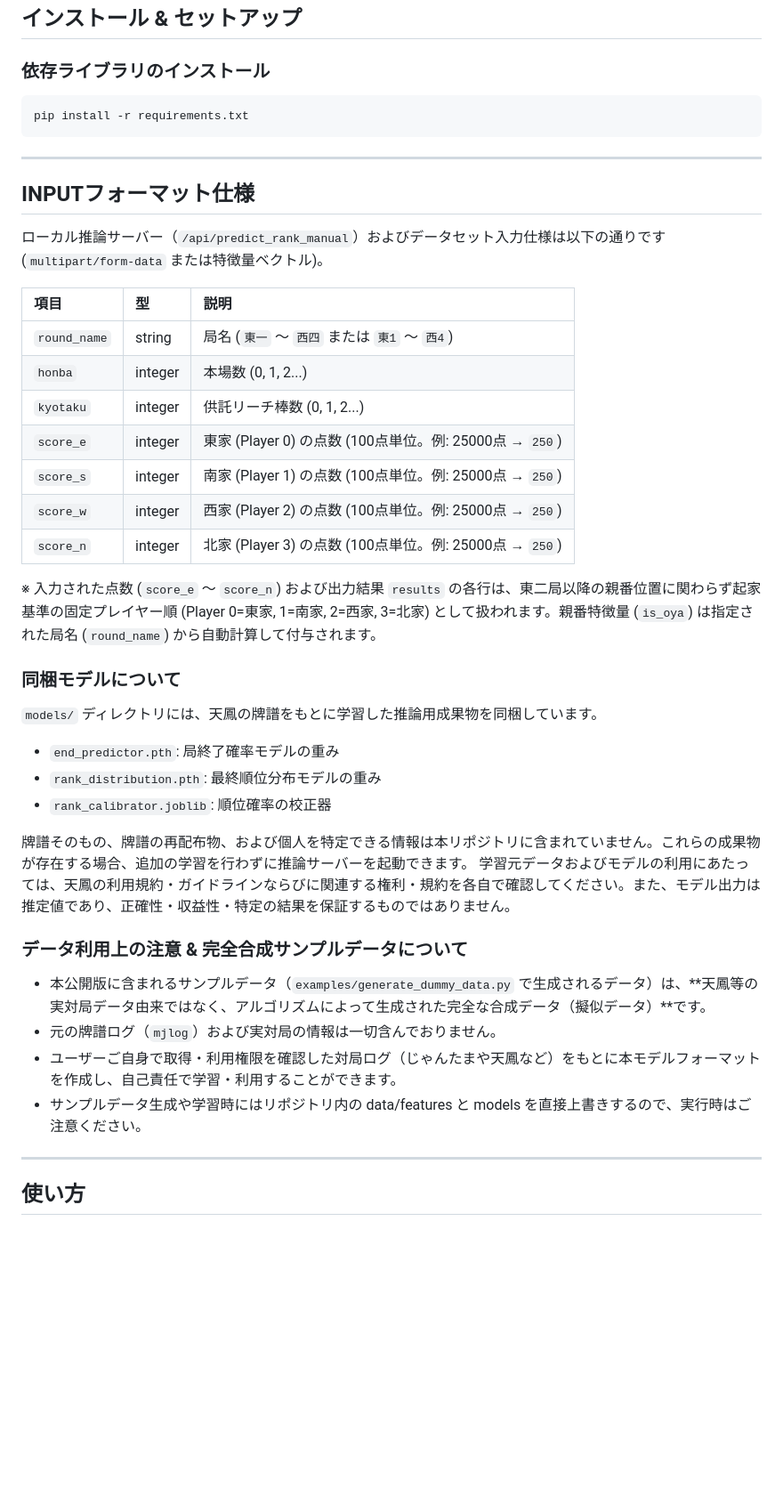
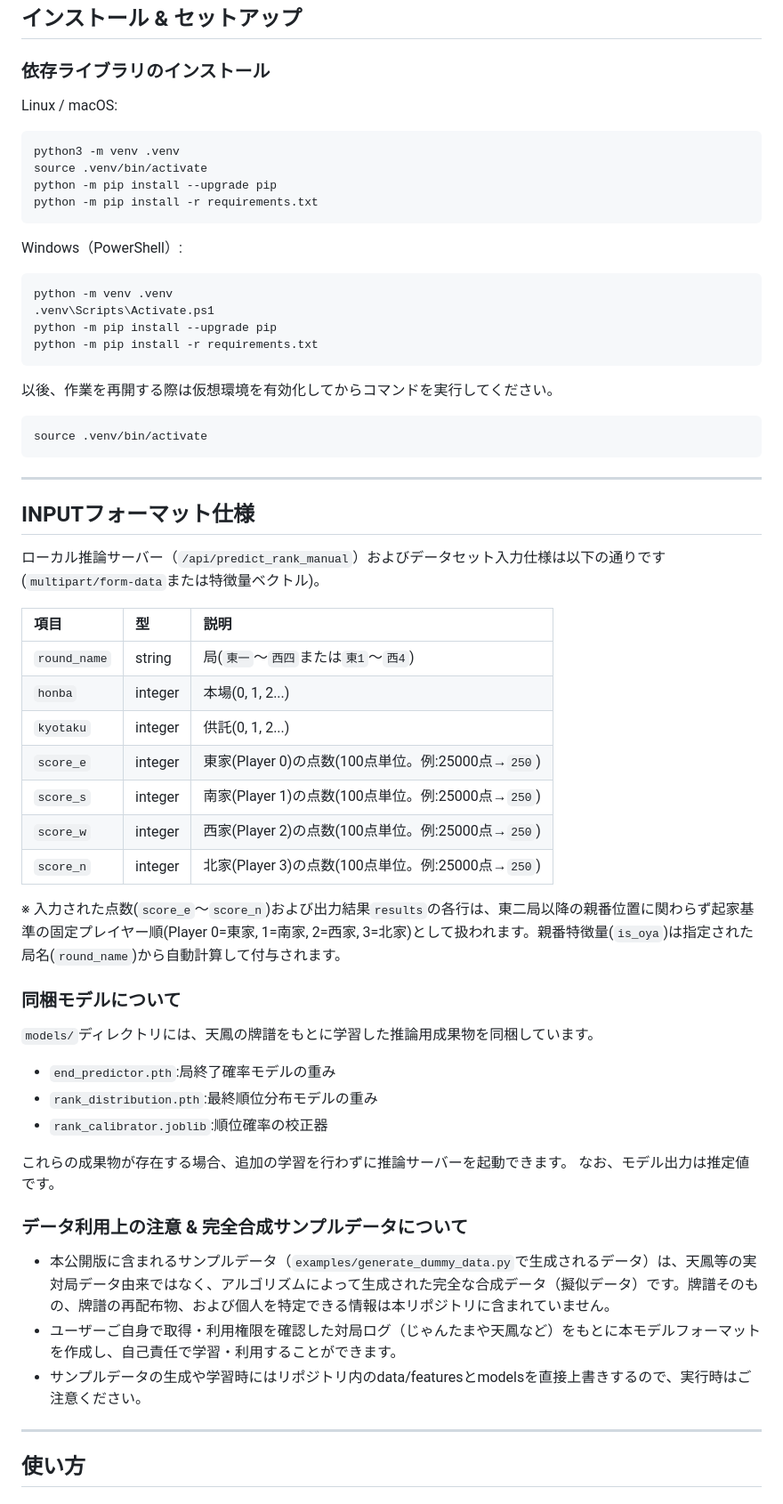
Before and after one commit to urikitsune-ja/mahjong-rank-ev-model, a Markdown page: README.md, the part around one of its changes. Shown at 89% size. Rendered like a GitHub page; blank space fills up the shorter version.

````diff
--- a/README.md
+++ b/README.md
@@ -43,45 +43,64 @@ rank-ev-model/
 
 ### 依存ライブラリのインストール
 
+Linux / macOS:
+
 ```bash
-pip install -r requirements.txt
+python3 -m venv .venv
+source .venv/bin/activate
+python -m pip install --upgrade pip
+python -m pip install -r requirements.txt
+```
+
+Windows（PowerShell）:
+
+```powershell
+python -m venv .venv
+.venv\Scripts\Activate.ps1
+python -m pip install --upgrade pip
+python -m pip install -r requirements.txt
+```
+
+以後、作業を再開する際は仮想環境を有効化してからコマンドを実行してください。
+
+```bash
+source .venv/bin/activate
 ```
 
 ---
 
 ## INPUTフォーマット仕様
 
-ローカル推論サーバー（`/api/predict_rank_manual`）およびデータセット入力仕様は以下の通りです (`multipart/form-data` または特徴量ベクトル)。
+ローカル推論サーバー（`/api/predict_rank_manual`）およびデータセット入力仕様は以下の通りです (`multipart/form-data`または特徴量ベクトル)。
 
 | 項目 | 型 | 説明 |
 | :--- | :--- | :--- |
-| `round_name` | string | 局名 (`東一` 〜 `西四` または `東1` 〜 `西4`) |
-| `honba` | integer | 本場数 (0, 1, 2...) |
-| `kyotaku` | integer | 供託リーチ棒数 (0, 1, 2...) |
-| `score_e` | integer | 東家 (Player 0) の点数 (100点単位。例: 25000点 → `250`) |
-| `score_s` | integer | 南家 (Player 1) の点数 (100点単位。例: 25000点 → `250`) |
-| `score_w` | integer | 西家 (Player 2) の点数 (100点単位。例: 25000点 → `250`) |
-| `score_n` | integer | 北家 (Player 3) の点数 (100点単位。例: 25000点 → `250`) |
+| `round_name` | string | 局(`東一`〜`西四`または`東1`〜`西4`) |
+| `honba` | integer | 本場(0, 1, 2...) |
+| `kyotaku` | integer | 供託(0, 1, 2...) |
+| `score_e` | integer | 東家(Player 0)の点数(100点単位。例:25000点→`250`) |
+| `score_s` | integer | 南家(Player 1)の点数(100点単位。例:25000点→`250`) |
+| `score_w` | integer | 西家(Player 2)の点数(100点単位。例:25000点→`250`) |
+| `score_n` | integer | 北家(Player 3)の点数(100点単位。例:25000点→`250`) |
 
-※ 入力された点数 (`score_e` 〜 `score_n`) および出力結果 `results` の各行は、東二局以降の親番位置に関わらず起家基準の固定プレイヤー順 (Player 0=東家, 1=南家, 2=西家, 3=北家) として扱われます。親番特徴量 (`is_oya`) は指定された局名 (`round_name`) から自動計算して付与されます。
+※ 入力された点数(`score_e`〜`score_n`)および出力結果`results`の各行は、東二局以降の親番位置に関わらず起家基準の固定プレイヤー順(Player 0=東家, 1=南家, 2=西家, 3=北家)として扱われます。親番特徴量(`is_oya`)は指定された局名(`round_name`)から自動計算して付与されます。
 
 ### 同梱モデルについて
 
-`models/` ディレクトリには、天鳳の牌譜をもとに学習した推論用成果物を同梱しています。
+`models/`ディレクトリには、天鳳の牌譜をもとに学習した推論用成果物を同梱しています。
 
-- `end_predictor.pth`: 局終了確率モデルの重み
-- `rank_distribution.pth`: 最終順位分布モデルの重み
-- `rank_calibrator.joblib`: 順位確率の校正器
+- `end_predictor.pth`:局終了確率モデルの重み
+- `rank_distribution.pth`:最終順位分布モデルの重み
+- `rank_calibrator.joblib`:順位確率の校正器
 
-牌譜そのもの、牌譜の再配布物、および個人を特定できる情報は本リポジトリに含まれていません。これらの成果物が存在する場合、追加の学習を行わずに推論サーバーを起動できます。
-学習元データおよびモデルの利用にあたっては、天鳳の利用規約・ガイドラインならびに関連する権利・規約を各自で確認してください。また、モデル出力は推定値であり、正確性・収益性・特定の結果を保証するものではありません。
+これらの成果物が存在する場合、追加の学習を行わずに推論サーバーを起動できます。
+なお、モデル出力は推定値です。
 
 ### データ利用上の注意 & 完全合成サンプルデータについて
 
-- 本公開版に含まれるサンプルデータ（`examples/generate_dummy_data.py` で生成されるデータ）は、**天鳳等の実対局データ由来ではなく、アルゴリズムによって生成された完全な合成データ（擬似データ）**です。
-- 元の牌譜ログ（`mjlog`）および実対局の情報は一切含んでおりません。
+- 本公開版に含まれるサンプルデータ（`examples/generate_dummy_data.py`で生成されるデータ）は、天鳳等の実対局データ由来ではなく、アルゴリズムによって生成された完全な合成データ（擬似データ）です。牌譜そのもの、牌譜の再配布物、および個人を特定できる情報は本リポジトリに含まれていません。
 - ユーザーご自身で取得・利用権限を確認した対局ログ（じゃんたまや天鳳など）をもとに本モデルフォーマットを作成し、自己責任で学習・利用することができます。
-- サンプルデータ生成や学習時にはリポジトリ内の data/features と models を直接上書きするので、実行時はご注意ください。
+- サンプルデータの生成や学習時にはリポジトリ内のdata/featuresとmodelsを直接上書きするので、実行時はご注意ください。
 ---
 
 ## 使い方
````
Also changed, not shown: other parts of README.md (+17 -17 lines).
